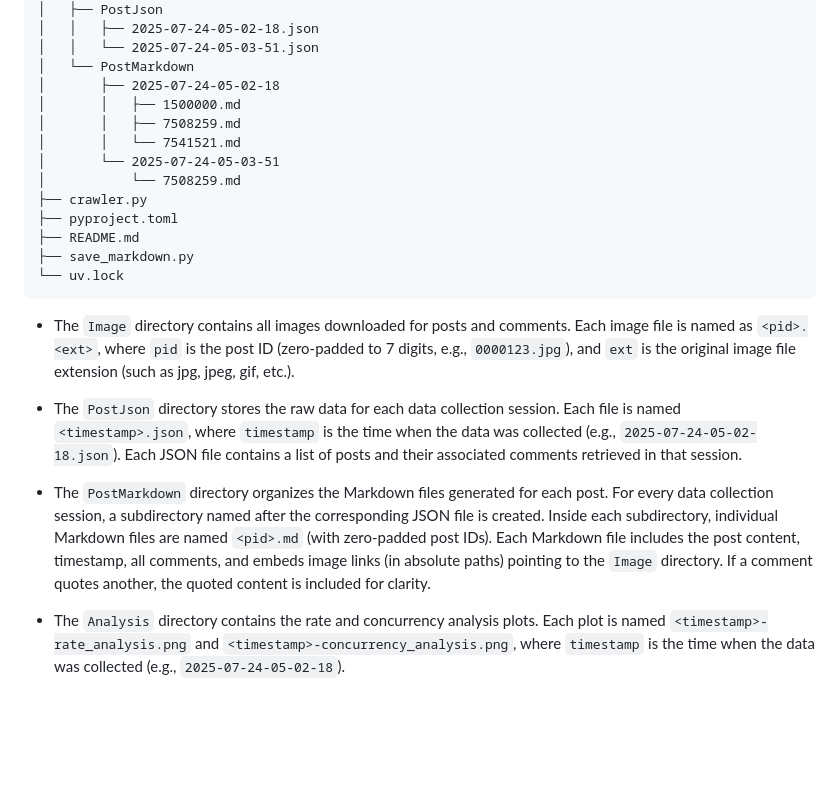
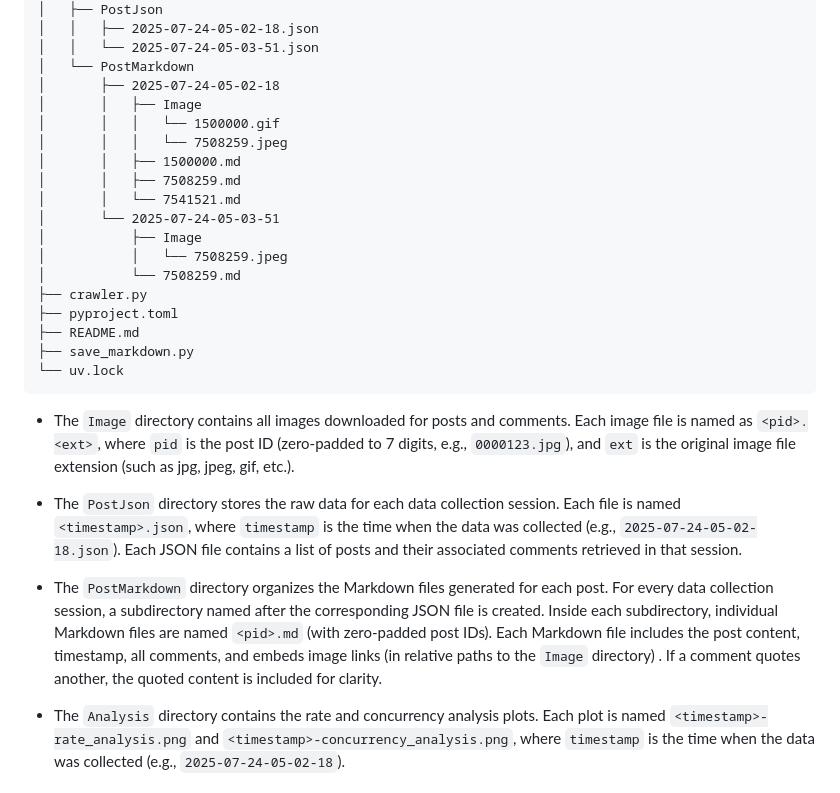
Before and after one commit to EmptyBlueBox/PKU_Treehole_Starred_Saver, a Markdown page: README.md, the part around the change. Drawn GitHub-style; blank space fills up the shorter version.

Commit message:
docs: update README to clarify image directory structure and relative paths in Markdown files

```diff
--- a/README.md
+++ b/README.md
@@ -62,10 +62,15 @@ There will be three directories in the `Data` directory after running the code:
 │   │   └── 2025-07-24-05-03-51.json
 │   └── PostMarkdown
 │       ├── 2025-07-24-05-02-18
+│       │   ├── Image
+│       │   │   └── 1500000.gif
+│       │   │   └── 7508259.jpeg
 │       │   ├── 1500000.md
 │       │   ├── 7508259.md
 │       │   └── 7541521.md
 │       └── 2025-07-24-05-03-51
+│           ├── Image
+│           │   └── 7508259.jpeg
 │           └── 7508259.md
 ├── crawler.py
 ├── pyproject.toml
@@ -78,7 +83,7 @@ There will be three directories in the `Data` directory after running the code:
 
 - The `PostJson` directory stores the raw data for each data collection session. Each file is named `<timestamp>.json`, where `timestamp` is the time when the data was collected (e.g., `2025-07-24-05-02-18.json`). Each JSON file contains a list of posts and their associated comments retrieved in that session.
 
-- The `PostMarkdown` directory organizes the Markdown files generated for each post. For every data collection session, a subdirectory named after the corresponding JSON file is created. Inside each subdirectory, individual Markdown files are named `<pid>.md` (with zero-padded post IDs). Each Markdown file includes the post content, timestamp, all comments, and embeds image links (in absolute paths) pointing to the `Image` directory. If a comment quotes another, the quoted content is included for clarity.
+- The `PostMarkdown` directory organizes the Markdown files generated for each post. For every data collection session, a subdirectory named after the corresponding JSON file is created. Inside each subdirectory, individual Markdown files are named `<pid>.md` (with zero-padded post IDs). Each Markdown file includes the post content, timestamp, all comments, and embeds image links (in relative paths to the `Image` directory) . If a comment quotes another, the quoted content is included for clarity.
 
 - The `Analysis` directory contains the rate and concurrency analysis plots. Each plot is named `<timestamp>-rate_analysis.png` and `<timestamp>-concurrency_analysis.png`, where `timestamp` is the time when the data was collected (e.g., `2025-07-24-05-02-18`).
 
```
